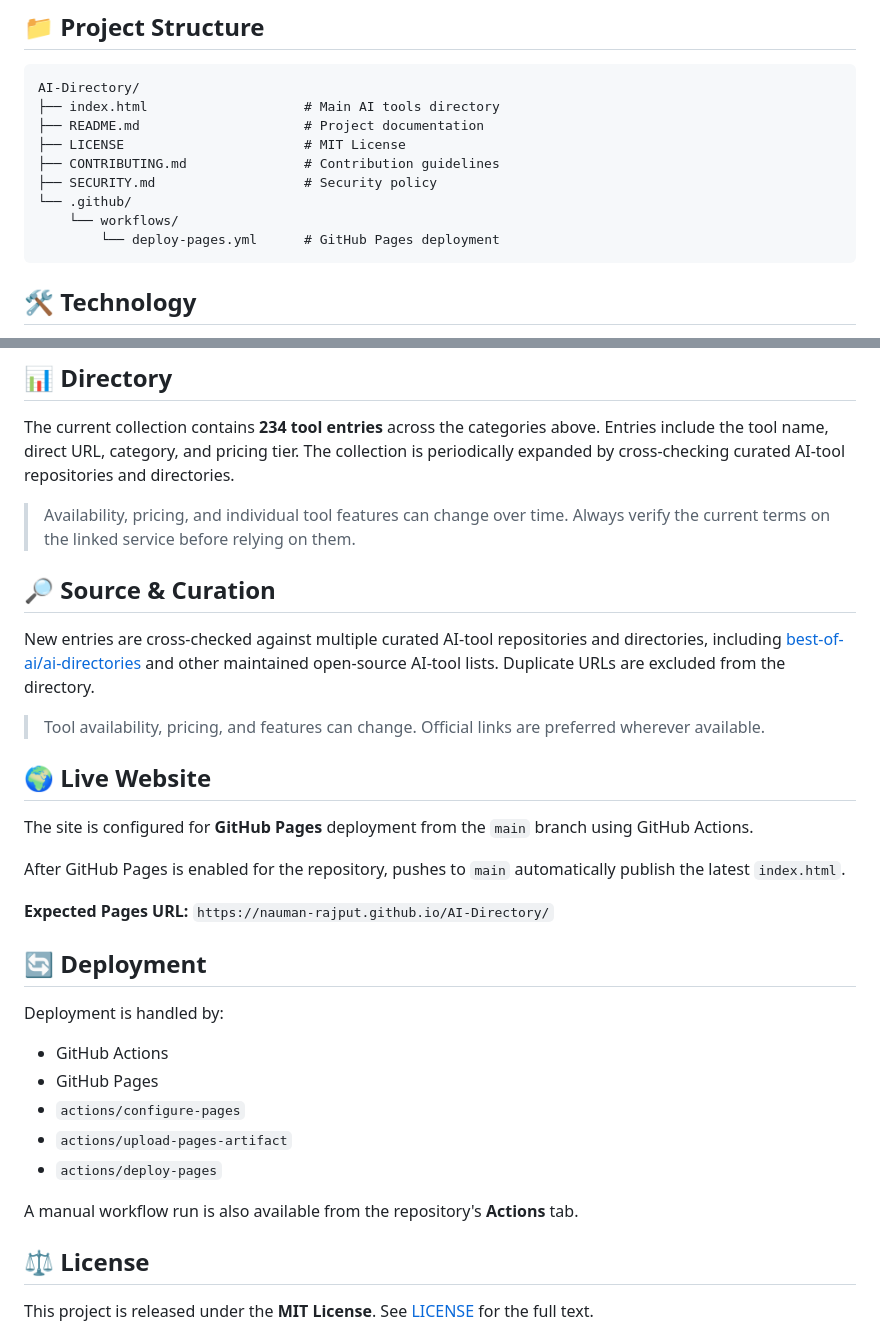
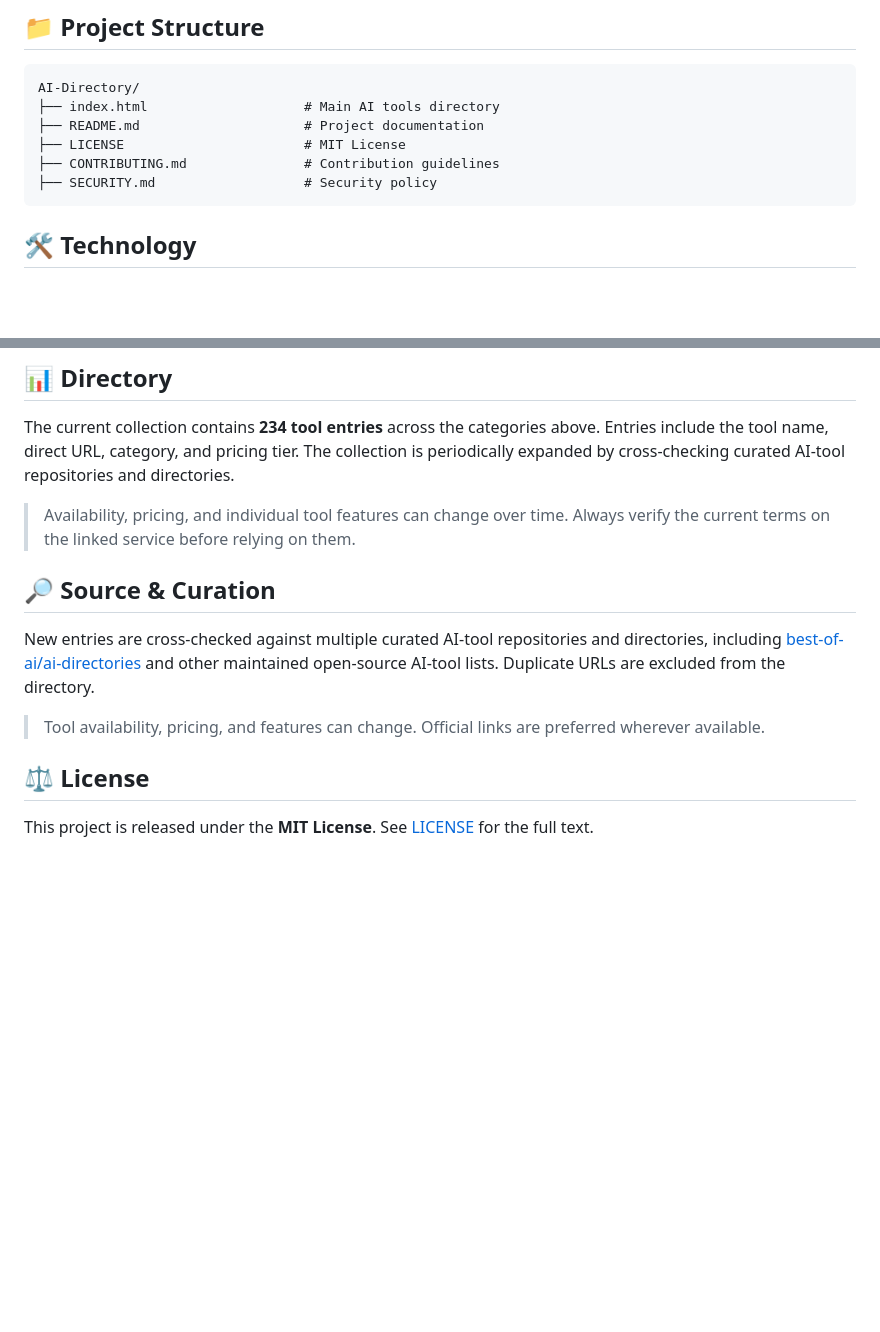
Before and after one commit to Nauman-rajput/AI-Directory, a Markdown page: README.md, 2 parts joined by grey strips. Rendered like a GitHub page; blank space fills up the shorter version.

Commit message:
Remove deployment details from README

````diff
--- a/README.md
+++ b/README.md
@@ -53,9 +53,6 @@ AI-Directory/
 ├── LICENSE                       # MIT License
 ├── CONTRIBUTING.md               # Contribution guidelines
 ├── SECURITY.md                   # Security policy
-└── .github/
-    └── workflows/
-        └── deploy-pages.yml      # GitHub Pages deployment
 ```
 
 ## 🛠️ Technology
@@ -76,33 +73,11 @@ The current collection contains **234 tool entries** across the categories above
 
 > Availability, pricing, and individual tool features can change over time. Always verify the current terms on the linked service before relying on them.
 
-
 ## 🔎 Source & Curation
 
 New entries are cross-checked against multiple curated AI-tool repositories and directories, including [best-of-ai/ai-directories](https://github.com/best-of-ai/ai-directories) and other maintained open-source AI-tool lists. Duplicate URLs are excluded from the directory.
 
 > Tool availability, pricing, and features can change. Official links are preferred wherever available.
-
-## 🌍 Live Website
-
-The site is configured for **GitHub Pages** deployment from the `main` branch using GitHub Actions.
-
-After GitHub Pages is enabled for the repository, pushes to `main` automatically publish the latest `index.html`.
-
-**Expected Pages URL:**
-`https://nauman-rajput.github.io/AI-Directory/`
-
-## 🔄 Deployment
-
-Deployment is handled by:
-
-- GitHub Actions
-- GitHub Pages
-- `actions/configure-pages`
-- `actions/upload-pages-artifact`
-- `actions/deploy-pages`
-
-A manual workflow run is also available from the repository's **Actions** tab.
 
 ## ⚖️ License
 
````
